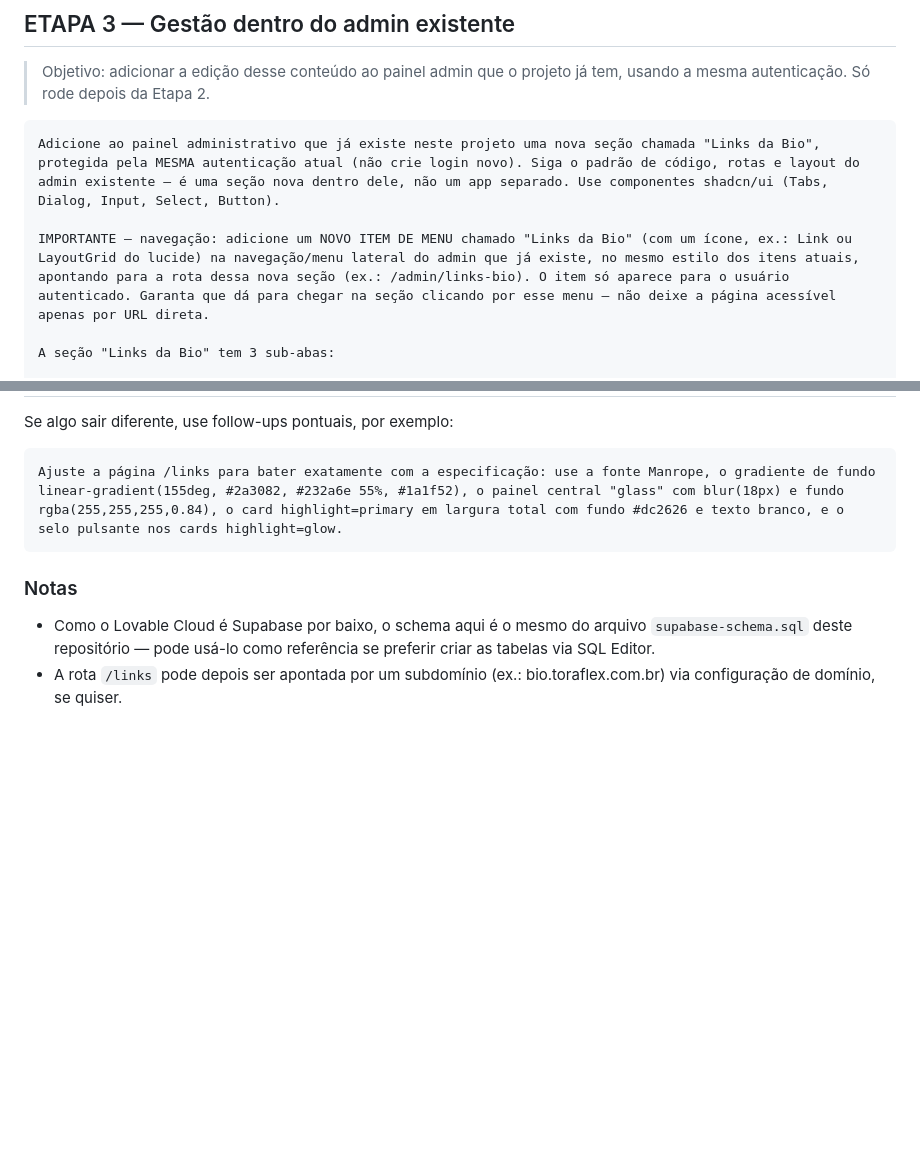
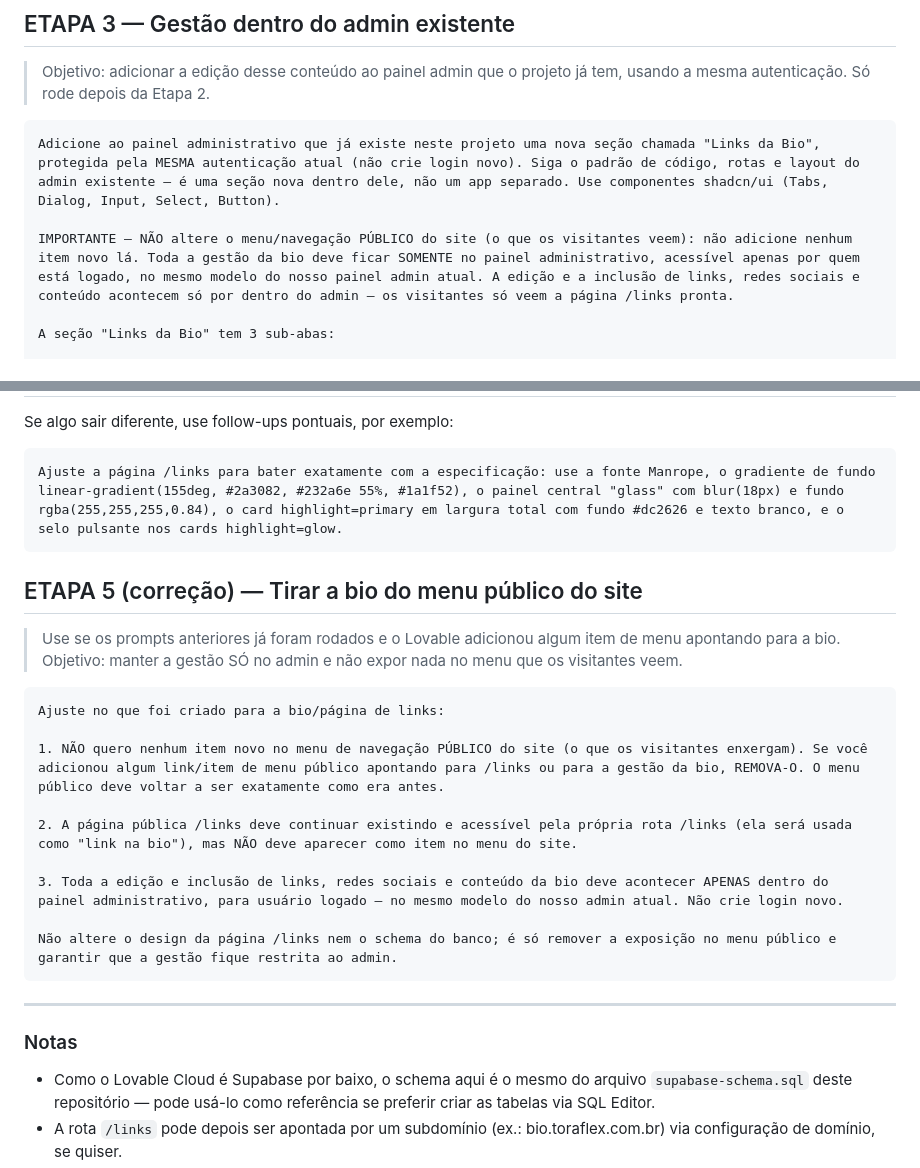
Before and after one commit to saiphtecnologia/links-toraflex, a Markdown page: lovable-prompt.md, 2 parts joined by grey strips. GitHub-like rendering; blank space fills up the shorter version.

Commit message:
Ajusta Etapa 3 e adiciona Etapa 5 (correcao): bio fora do menu publico
- Etapa 3 nao mexe no menu de navegacao publico; gestao so no admin
- Etapa 5: prompt para remover item de menu publico ja criado

Co-Authored-By: Claude Opus 4.8 <noreply@anthropic.com>

````diff
--- a/lovable-prompt.md
+++ b/lovable-prompt.md
@@ -86,7 +86,7 @@ Design (reproduza fielmente — não use estilo genérico):
 ```
 Adicione ao painel administrativo que já existe neste projeto uma nova seção chamada "Links da Bio", protegida pela MESMA autenticação atual (não crie login novo). Siga o padrão de código, rotas e layout do admin existente — é uma seção nova dentro dele, não um app separado. Use componentes shadcn/ui (Tabs, Dialog, Input, Select, Button).
 
-IMPORTANTE — navegação: adicione um NOVO ITEM DE MENU chamado "Links da Bio" (com um ícone, ex.: Link ou LayoutGrid do lucide) na navegação/menu lateral do admin que já existe, no mesmo estilo dos itens atuais, apontando para a rota dessa nova seção (ex.: /admin/links-bio). O item só aparece para o usuário autenticado. Garanta que dá para chegar na seção clicando por esse menu — não deixe a página acessível apenas por URL direta.
+IMPORTANTE — NÃO altere o menu/navegação PÚBLICO do site (o que os visitantes veem): não adicione nenhum item novo lá. Toda a gestão da bio deve ficar SOMENTE no painel administrativo, acessível apenas por quem está logado, no mesmo modelo do nosso painel admin atual. A edição e a inclusão de links, redes sociais e conteúdo acontecem só por dentro do admin — os visitantes só veem a página /links pronta.
 
 A seção "Links da Bio" tem 3 sub-abas:
 
@@ -109,6 +109,24 @@ Se algo sair diferente, use follow-ups pontuais, por exemplo:
 Ajuste a página /links para bater exatamente com a especificação: use a fonte Manrope, o gradiente de fundo linear-gradient(155deg, #2a3082, #232a6e 55%, #1a1f52), o painel central "glass" com blur(18px) e fundo rgba(255,255,255,0.84), o card highlight=primary em largura total com fundo #dc2626 e texto branco, e o selo pulsante nos cards highlight=glow.
 ```
 
+## ETAPA 5 (correção) — Tirar a bio do menu público do site
+
+> Use se os prompts anteriores já foram rodados e o Lovable adicionou algum item de menu apontando para a bio. Objetivo: manter a gestão SÓ no admin e não expor nada no menu que os visitantes veem.
+
+```
+Ajuste no que foi criado para a bio/página de links:
+
+1. NÃO quero nenhum item novo no menu de navegação PÚBLICO do site (o que os visitantes enxergam). Se você adicionou algum link/item de menu público apontando para /links ou para a gestão da bio, REMOVA-O. O menu público deve voltar a ser exatamente como era antes.
+
+2. A página pública /links deve continuar existindo e acessível pela própria rota /links (ela será usada como "link na bio"), mas NÃO deve aparecer como item no menu do site.
+
+3. Toda a edição e inclusão de links, redes sociais e conteúdo da bio deve acontecer APENAS dentro do painel administrativo, para usuário logado — no mesmo modelo do nosso admin atual. Não crie login novo.
+
+Não altere o design da página /links nem o schema do banco; é só remover a exposição no menu público e garantir que a gestão fique restrita ao admin.
+```
+
+---
+
 ### Notas
 - Como o Lovable Cloud é Supabase por baixo, o schema aqui é o mesmo do arquivo `supabase-schema.sql` deste repositório — pode usá-lo como referência se preferir criar as tabelas via SQL Editor.
 - A rota `/links` pode depois ser apontada por um subdomínio (ex.: bio.toraflex.com.br) via configuração de domínio, se quiser.
````
